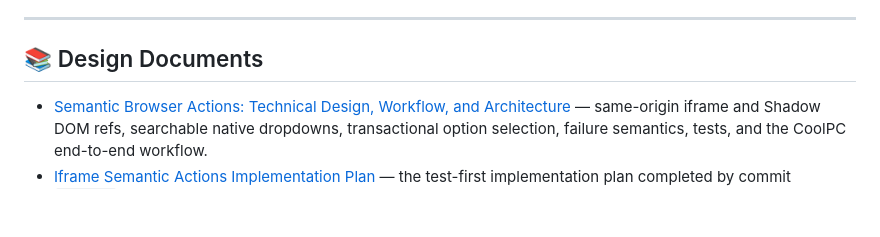
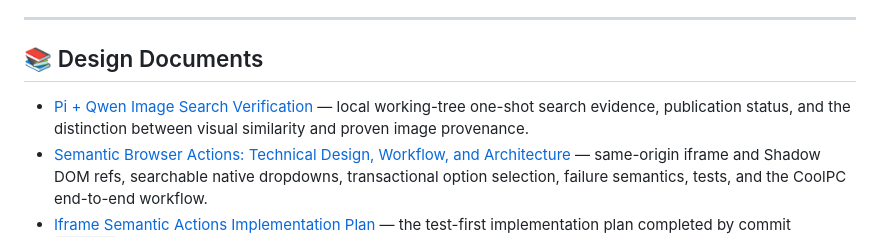
Before and after one commit to AyaSakura-comp/pi-nodriver-browser, a Markdown page: README.md, the part around the change. Rendered like a GitHub page; blank space fills up the shorter version.

Commit message:
docs: record Pi Qwen image-search verification and attribution limits

```diff
--- a/README.md
+++ b/README.md
@@ -13,6 +13,7 @@ Designed specifically for autonomous agent pair-programming, dynamic SPA interac
 
 ## 📚 Design Documents
 
+- [Pi + Qwen Image Search Verification](docs/image-search-qwen-verification.md) — local working-tree one-shot search evidence, publication status, and the distinction between visual similarity and proven image provenance.
 - [Semantic Browser Actions: Technical Design, Workflow, and Architecture](docs/semantic-actions-technical-design.md) — same-origin iframe and Shadow DOM refs, searchable native dropdowns, transactional option selection, failure semantics, tests, and the CoolPC end-to-end workflow.
 - [Iframe Semantic Actions Implementation Plan](docs/plans/2026-08-23-iframe-semantic-actions.md) — the test-first implementation plan completed by commit `099de1b`.
 - [Google Search Engine: Technical Design, Workflow, and Architecture](docs/google-search-workflow-and-architecture.md) — multi-directional parallel Google Search, DOM extraction engine, anti-bot interception, de-duplication, and benchmark verification.
```
Also changed, not shown: docs/image-search-qwen-verification.md (added, +142 -0 lines).
